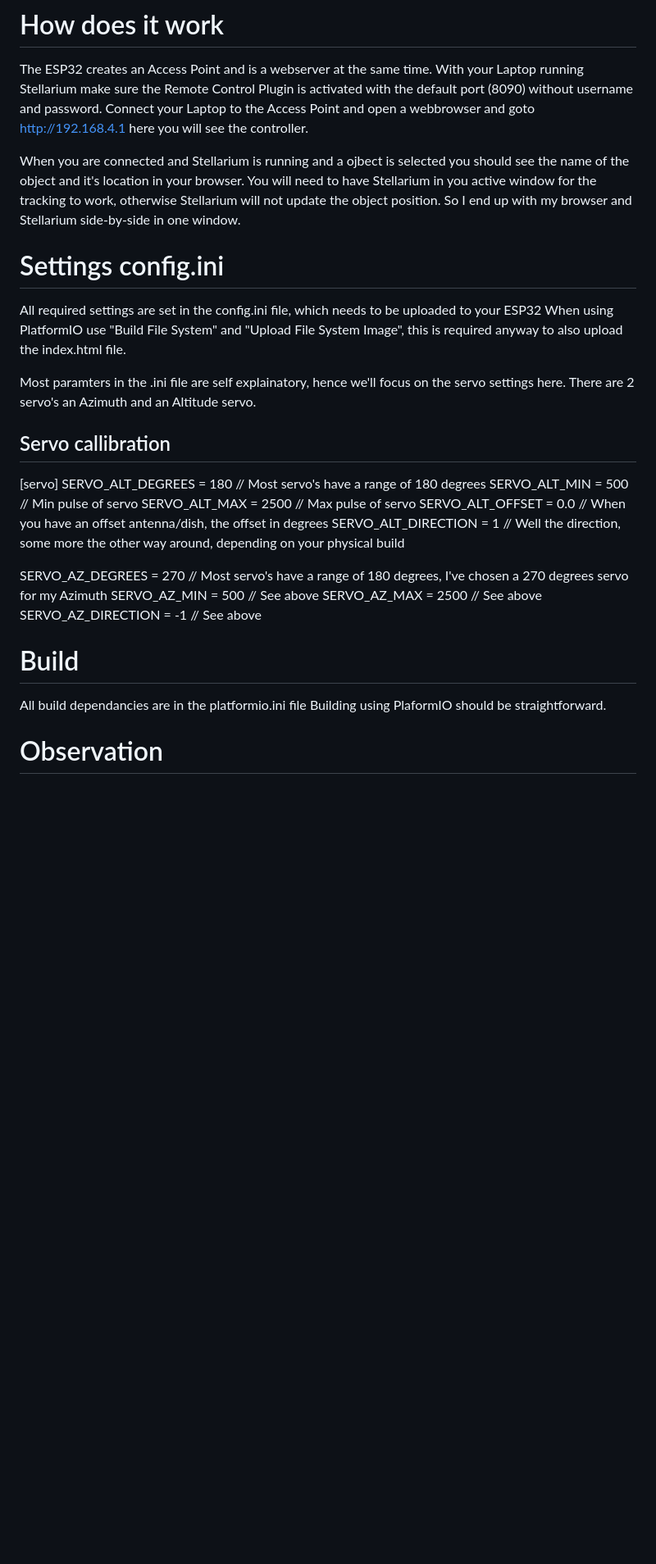
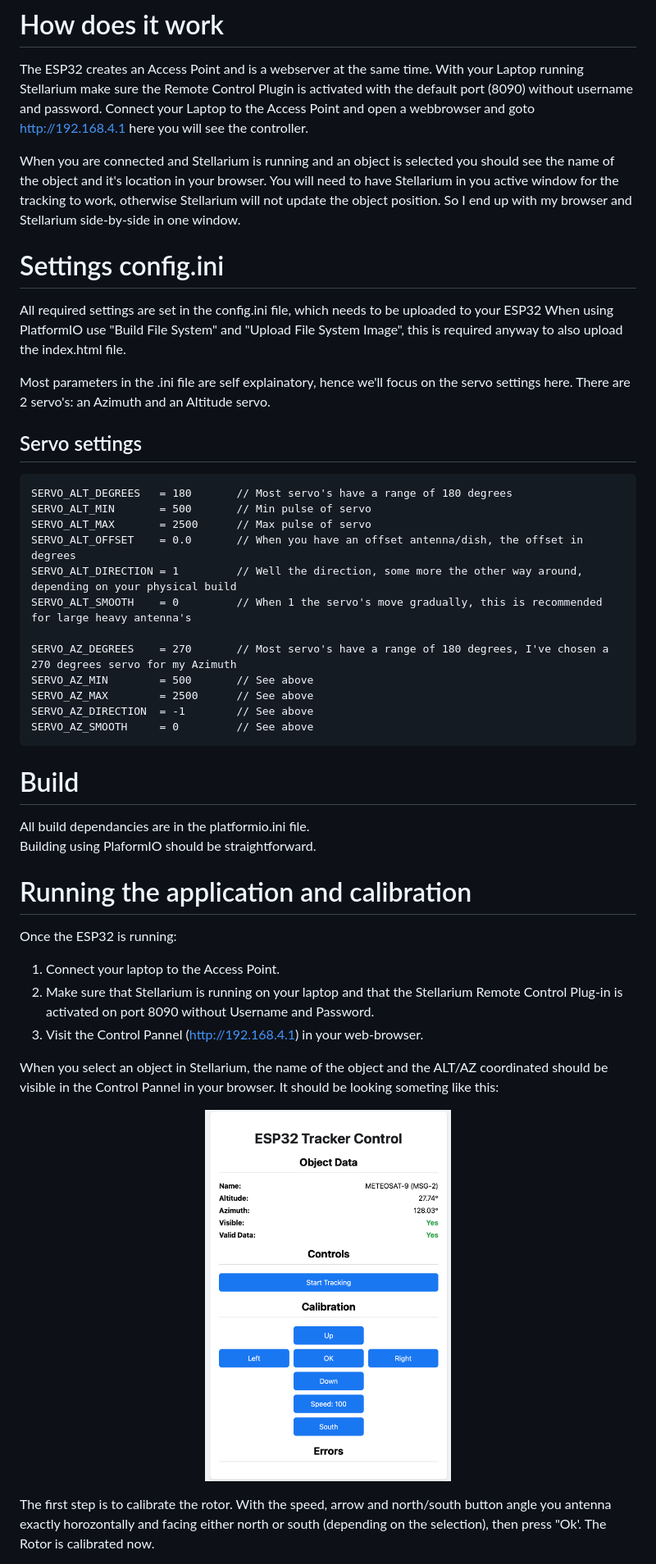
Before and after one commit to MatersM/Rotor, a Markdown page: README.md, the part around one of its changes. Shown at 82% size. Rendered like a GitHub page; pictures changed too: resources/webInterface.png (added); blank space fills up the shorter version.

```diff
--- a/README.md
+++ b/README.md
@@ -10,7 +10,7 @@ The ESP32 creates an Access Point and is a webserver at the same time.
 With your Laptop running Stellarium make sure the Remote Control Plugin is activated with the default port (8090) without username and password.
 Connect your Laptop to the Access Point and open a webbrowser and goto http://192.168.4.1 here you will see the controller.
 
-When you are connected and Stellarium is running and a ojbect is selected you should see the name of the object and it's location in your browser.
+When you are connected and Stellarium is running and an object is selected you should see the name of the object and it's location in your browser.
 You will need to have Stellarium in you active window for the tracking to work, otherwise Stellarium will not update the object position.
 So I end up with my browser and Stellarium side-by-side in one window.
 
@@ -19,25 +19,44 @@ So I end up with my browser and Stellarium side-by-side in one window.
 All required settings are set in the config.ini file, which needs to be uploaded to your ESP32
 When using PlatformIO use "Build File System" and "Upload File System Image", this is required anyway to also upload the index.html file.
 
-Most paramters in the .ini file are self explainatory, hence we'll focus on the servo settings here.
-There are 2 servo's an Azimuth and an Altitude servo.
+Most parameters in the .ini file are self explainatory, hence we'll focus on the servo settings here.
+There are 2 servo's: an Azimuth and an Altitude servo.
 
-## Servo callibration
-[servo]
+## Servo settings
+
+<pre>
 SERVO_ALT_DEGREES   = 180       // Most servo's have a range of 180 degrees
 SERVO_ALT_MIN       = 500       // Min pulse of servo
 SERVO_ALT_MAX       = 2500      // Max pulse of servo
 SERVO_ALT_OFFSET    = 0.0       // When you have an offset antenna/dish, the offset in degrees
 SERVO_ALT_DIRECTION = 1         // Well the direction, some more the other way around, depending on your physical build
+SERVO_ALT_SMOOTH    = 0         // When 1 the servo's move gradually, this is recommended for large heavy antenna's
 
 SERVO_AZ_DEGREES    = 270       // Most servo's have a range of 180 degrees, I've chosen a 270 degrees servo for my Azimuth
 SERVO_AZ_MIN        = 500       // See above
 SERVO_AZ_MAX        = 2500      // See above
 SERVO_AZ_DIRECTION  = -1        // See above
+SERVO_AZ_SMOOTH     = 0         // See above
+</pre>
+
 
 # Build
 
-All build dependancies are in the platformio.ini file
+All build dependancies are in the platformio.ini file.
 Building using PlaformIO should be straightforward.
 
-# Observation
+# Running the application and calibration
+
+Once the ESP32 is running:
+1. Connect your laptop to the Access Point.
+2. Make sure that Stellarium is running on your laptop and that the Stellarium Remote Control Plug-in is activated on port 8090 without Username and Password.
+3. Visit the Control Pannel (http://192.168.4.1) in your web-browser.
+
+When you select an object in Stellarium, the name of the object and the ALT/AZ coordinated should be visible in the Control Pannel in your browser. It should be looking someting like this:
+
+<p align="center">
+<img src="resources/webInterface.png" alt="Rotor web interface" width="300">
+</p>
+
+The first step is to calibrate the rotor. With the speed, arrow and north/south button angle you antenna exactly horozontally and facing either north or south (depending on the selection), then press "Ok'. The Rotor is calibrated now.
+
```
Also changed, not shown: other parts of README.md (+21 -1 lines), 3 other files.
